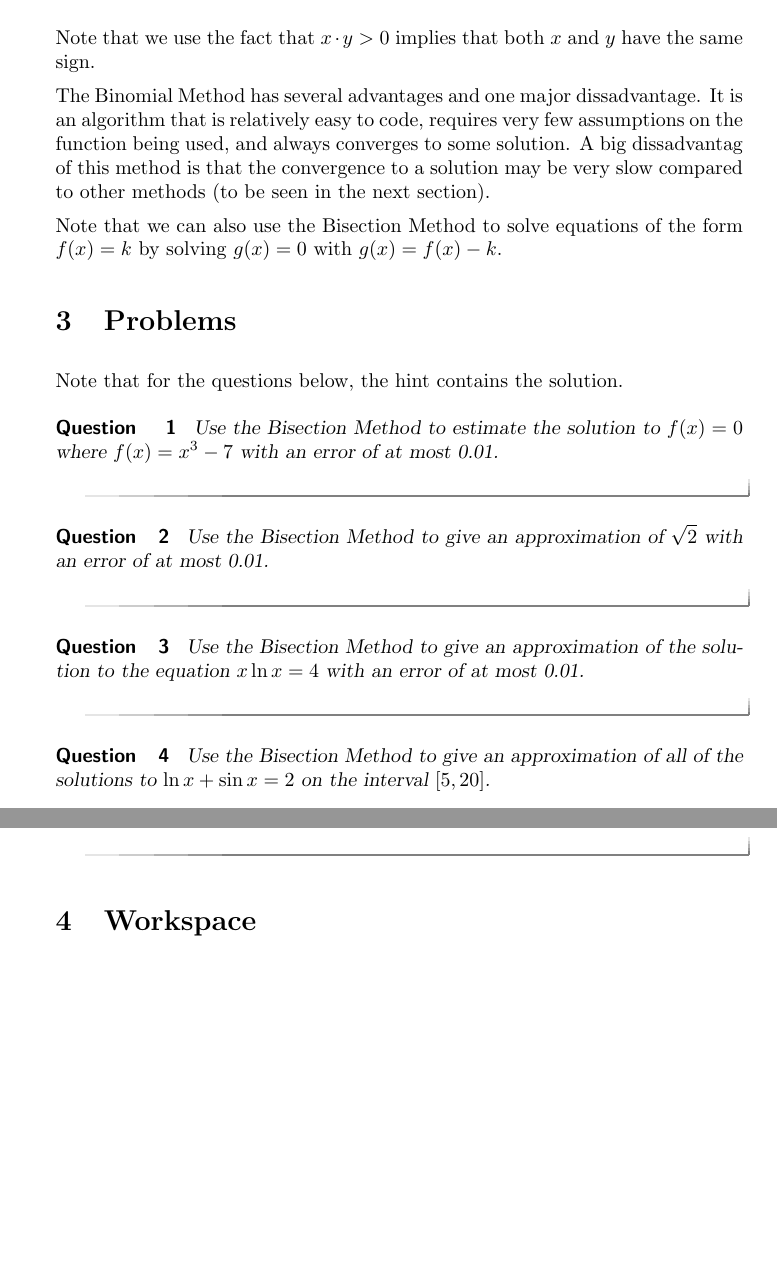
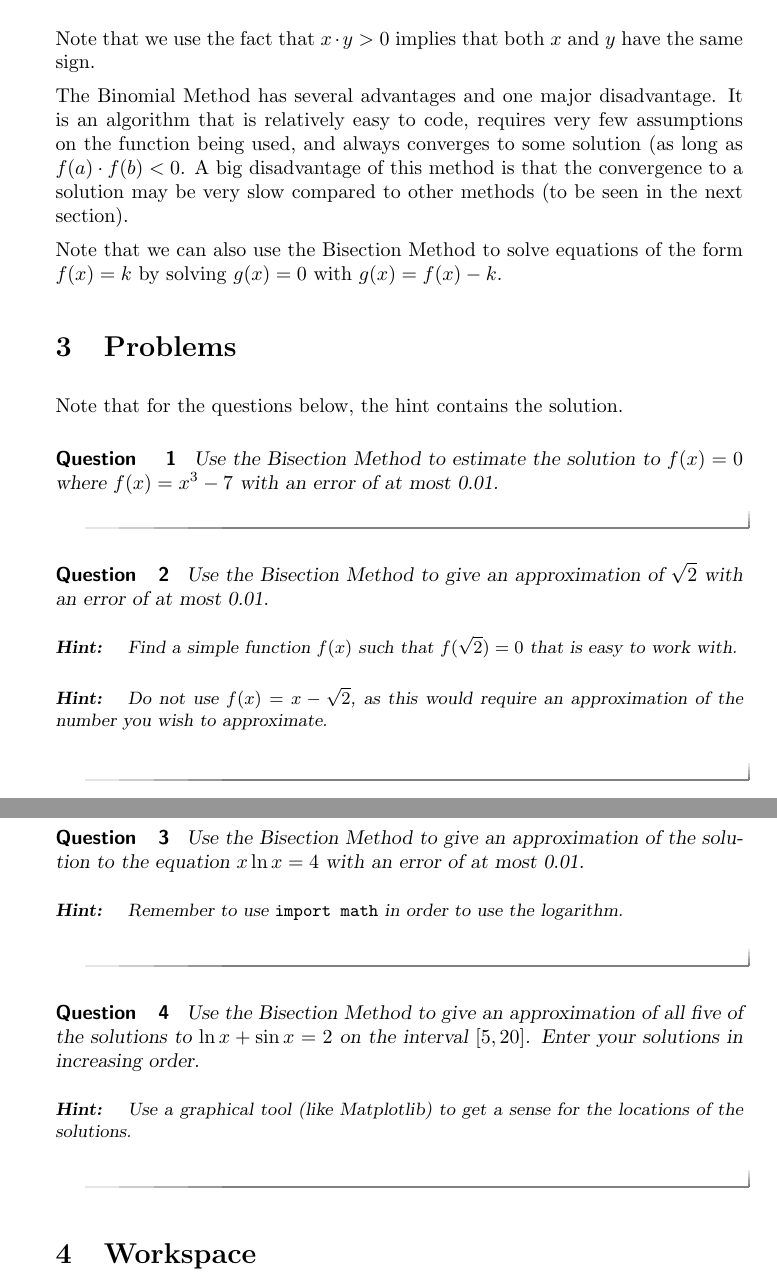
Before and after one commit to jathiel/Ximera-Xourses-NYCCT, a LaTeX document (Roots/Bisection.tex): two parts of pages 3 and 4 of 4, joined at a grey line, cut so that both start at the same text, the shorter picture padded with empty space. Compiled offline with pdfLaTeX.

Commit message:
fixed some typos

```diff
--- a/Roots/Bisection.tex
+++ b/Roots/Bisection.tex
@@ -50,7 +50,7 @@ def bisection(a,b,f,error):
 
 Note that we use the fact that $x\cdot y>0$ implies that both $x$ and $y$ have the same sign.
 
-The Binomial Method has several advantages and one major dissadvantage. It is an algorithm that is relatively easy to code, requires very few assumptions on the function being used, and always converges to some solution. A big dissadvantag of this method is that the convergence to a solution may be very slow compared to other methods (to be seen in the next section).
+The Binomial Method has several advantages and one major disadvantage. It is an algorithm that is relatively easy to code, requires very few assumptions on the function being used, and always converges to some solution (as long as $f(a)\cdot f(b) <0$. A big disadvantage of this method is that the convergence to a solution may be very slow compared to other methods (to be seen in the next section).
 
 Note that we can also use the Bisection Method to solve equations of the form $f(x)=k$ by solving $g(x)=0$ with $g(x)=f(x)-k$.
 
@@ -64,14 +64,26 @@ Note that for the questions below, the hint contains the solution.
 
 \begin{question}
 	Use the Bisection Method to give an approximation of $\sqrt{2}$ with an error of at most 0.01.
+	\begin{hint}
+		Find a simple function $f(x)$ such that $f(\sqrt{2})=0$ that is easy to work with.
+	\end{hint}
+	\begin{hint}
+		Do not use $f(x)=x-\sqrt{2}$, as this would require an approximation of the number you wish to approximate.
+	\end{hint}
 \end{question}
 
 \begin{question}
 	Use the Bisection Method to give an approximation of the solution to the equation $x\ln{x}=4$ with an error of at most 0.01.
+	\begin{hint}
+		Remember to use \verb|import math| in order to use the logarithm.
+	\end{hint}
 \end{question}
 
 \begin{question}
-	Use the Bisection Method to give an approximation of all of the solutions to $\ln{x}+\sin{x}=2$ on the interval $[5,20]$.
+	Use the Bisection Method to give an approximation of all five of the solutions to $\ln{x}+\sin{x}=2$ on the interval $[5,20]$. Enter your solutions in increasing order.
+	\begin{hint}
+		Use a graphical tool (like Matplotlib) to get a sense for the locations of the solutions.
+	\end{hint}
 \end{question}
 
 \section{Workspace}
```
